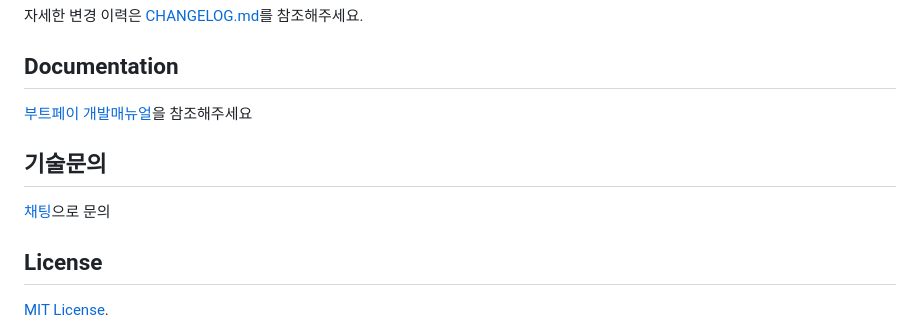
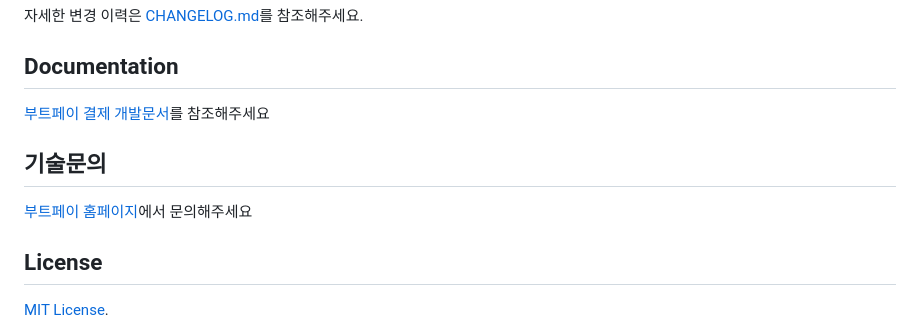
Before and after one commit to bootpay/bootpay_webview_flutter_v3, a Markdown page: README.md, the part around the change. GitHub-like rendering.

Commit message:
docs: README 문서·문의 링크를 새 도메인(developers.bootpay.ai / www.bootpay.ai)으로 갱신
Co-Authored-By: Claude Opus 5.5 <noreply@anthropic.com>

```diff
--- a/README.md
+++ b/README.md
@@ -205,11 +205,11 @@ Page resource error:
 
 ## Documentation
 
-[부트페이 개발매뉴얼](https://docs.bootpay.co.kr)을 참조해주세요
+[부트페이 결제 개발문서](https://developers.bootpay.ai)를 참조해주세요
 
 ## 기술문의
 
-[채팅](https://bootpay.channel.io/)으로 문의
+[부트페이 홈페이지](https://www.bootpay.ai)에서 문의해주세요
 
 ## License
 
```
